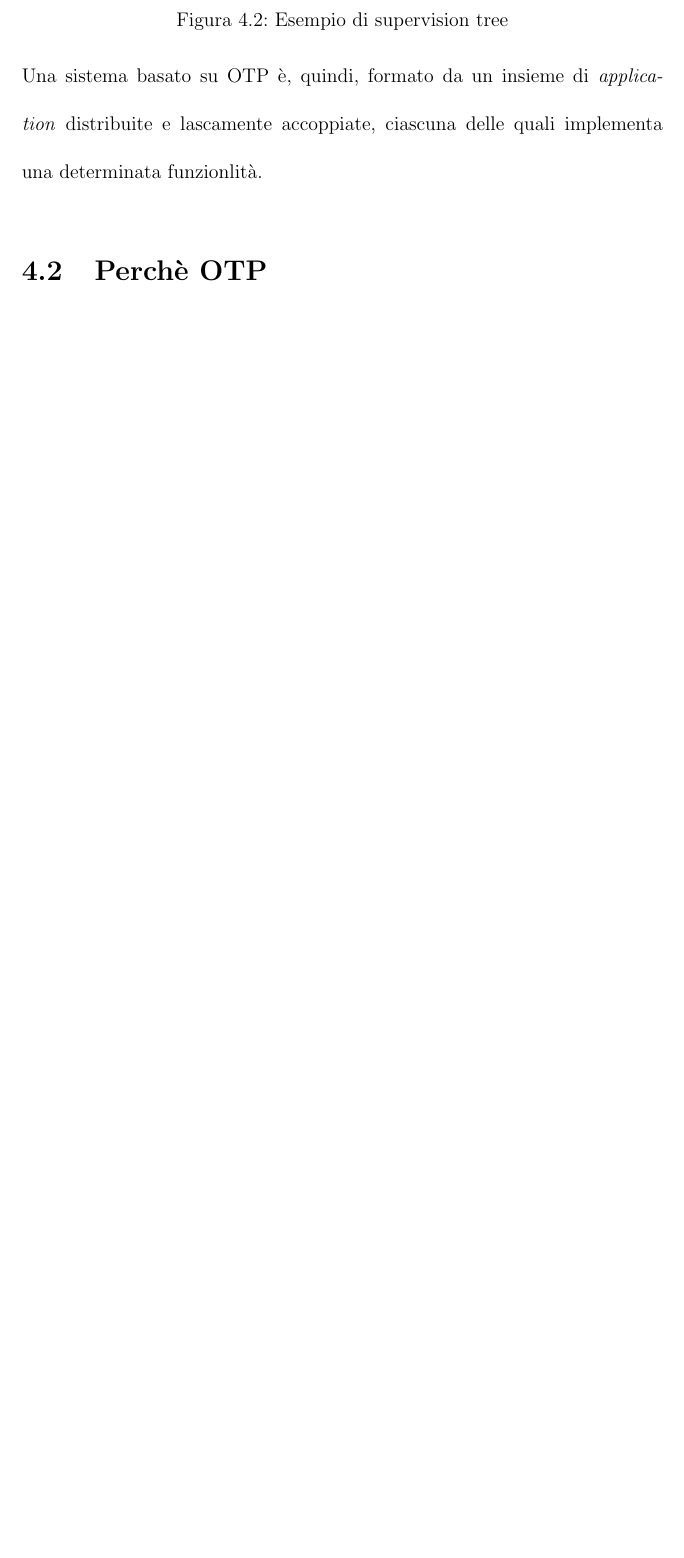
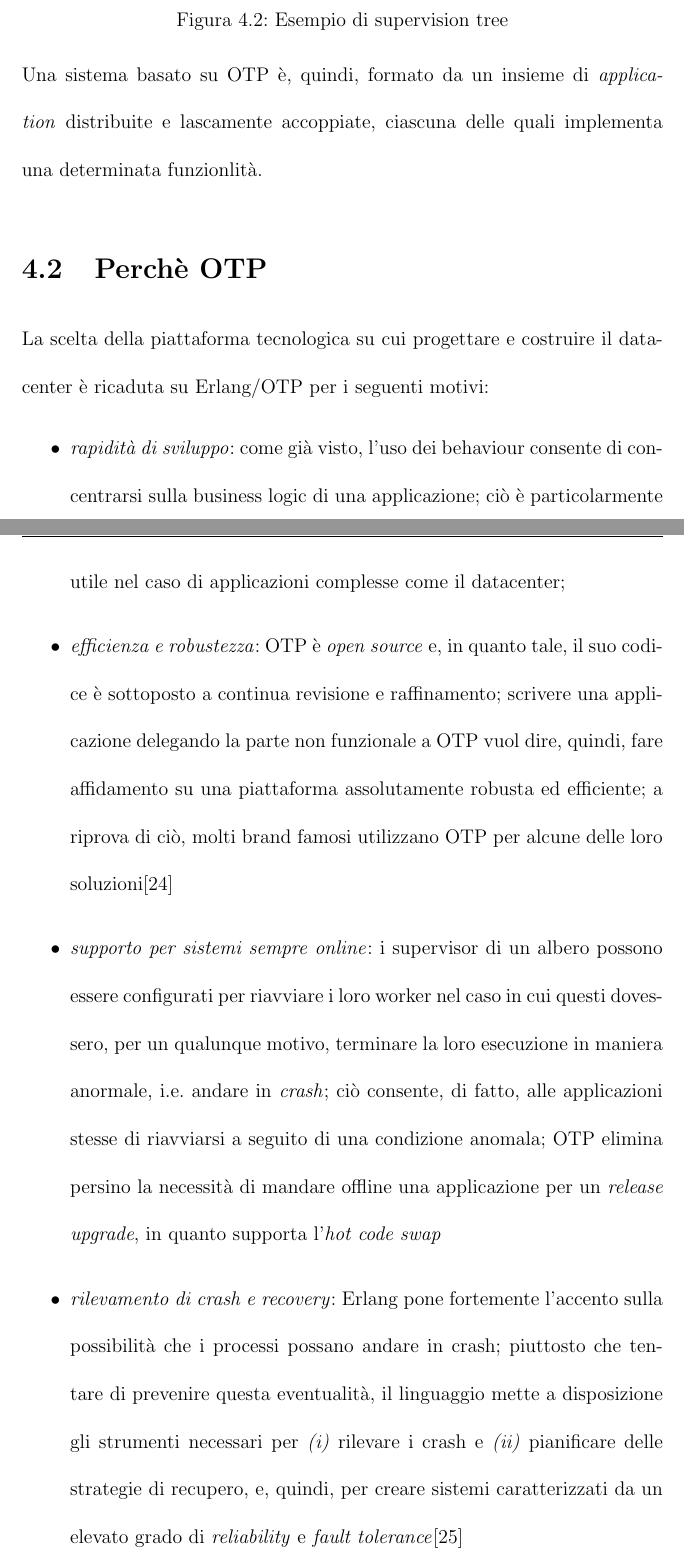
Before and after one commit to kid-a/Tesi, a LaTeX thesis (tesi.tex, which reads cap3.tex): part of page 48 of 61 before the commit and two parts of pages 48 and 49 of 63 after it, the two joined at a grey line, cut so that both start at the same text, the shorter picture padded with empty space. Compiled offline with pdfLaTeX.

Commit message:
more on OTP

```diff
--- a/cap3.tex
+++ b/cap3.tex
@@ -161,7 +162,39 @@ together with supervisor and worker processes}\cite{cesarini09}.
 Una sistema basato su OTP \`e, quindi, formato da un insieme di \emph{application} distribuite
 e lascamente accoppiate, ciascuna delle quali implementa una determinata funzionlit\`a.
 %
-%% supporto per erlang applications: restart, etc.
 
 %
 \section{Perch\`e OTP}
+%
+La scelta della piattaforma tecnologica su cui progettare e costruire il datacenter \`e
+ricaduta su Erlang/OTP per i seguenti motivi:
+%
+\begin{itemize}
+\item \emph{rapidit\`a di sviluppo}: come gi\`a visto, l'uso dei behaviour consente
+      di concentrarsi sulla business logic di una applicazione; ci\`o \`e particolarmente
+      utile nel caso di applicazioni complesse come il datacenter;
+%% e le caratteristiche 'dichiarative' di Erlang?
+%
+\item \emph{efficienza e robustezza}: OTP \`e \emph{open source} e, in quanto tale,
+      il suo codice \`e sottoposto a continua revisione e raffinamento; scrivere
+      una applicazione delegando la parte non funzionale a OTP vuol dire, quindi,
+      fare affidamento su una piattaforma assolutamente robusta ed efficiente;
+      a riprova di ci\`o, molti brand famosi utilizzano OTP per alcune delle loro
+      soluzioni\cite{whouseserlang}
+%
+\item \emph{supporto per sistemi sempre online}: i supervisor di un albero possono essere
+      configurati per riavviare i loro worker nel caso in cui questi dovessero, per
+      un qualunque motivo, terminare la loro esecuzione in maniera anormale, i.e.
+      andare in \emph{crash}; ci\`o consente, di fatto, alle applicazioni stesse di
+      riavviarsi a seguito di una condizione anomala; OTP elimina persino la necessit\`a
+      di mandare offline una applicazione per un \emph{release upgrade}, in quanto
+      supporta l'\emph{hot code swap}
+%
+\item \emph{rilevamento di crash e recovery}: Erlang pone fortemente l'accento sulla
+      possibilit\`a che i processi possano andare in crash; piuttosto che tentare
+      di prevenire questa eventualit\`a, il linguaggio mette a disposizione gli
+      strumenti necessari per \Item{i} rilevare i crash e \Item{ii} pianificare
+      delle strategie di recupero, e, quindi, per creare sistemi caratterizzati
+      da un elevato grado di \emph{reliability} e \emph{fault tolerance}\cite{armstrongreliability}
+%
+\item \emph{scalabilit\`a}: uno degli aspetti chiave di Erlang \`e il suo supporto nativo
```
Also changed, not shown: biblio.tex (+7 -1 lines), cap3.tex (23 more changed lines).
